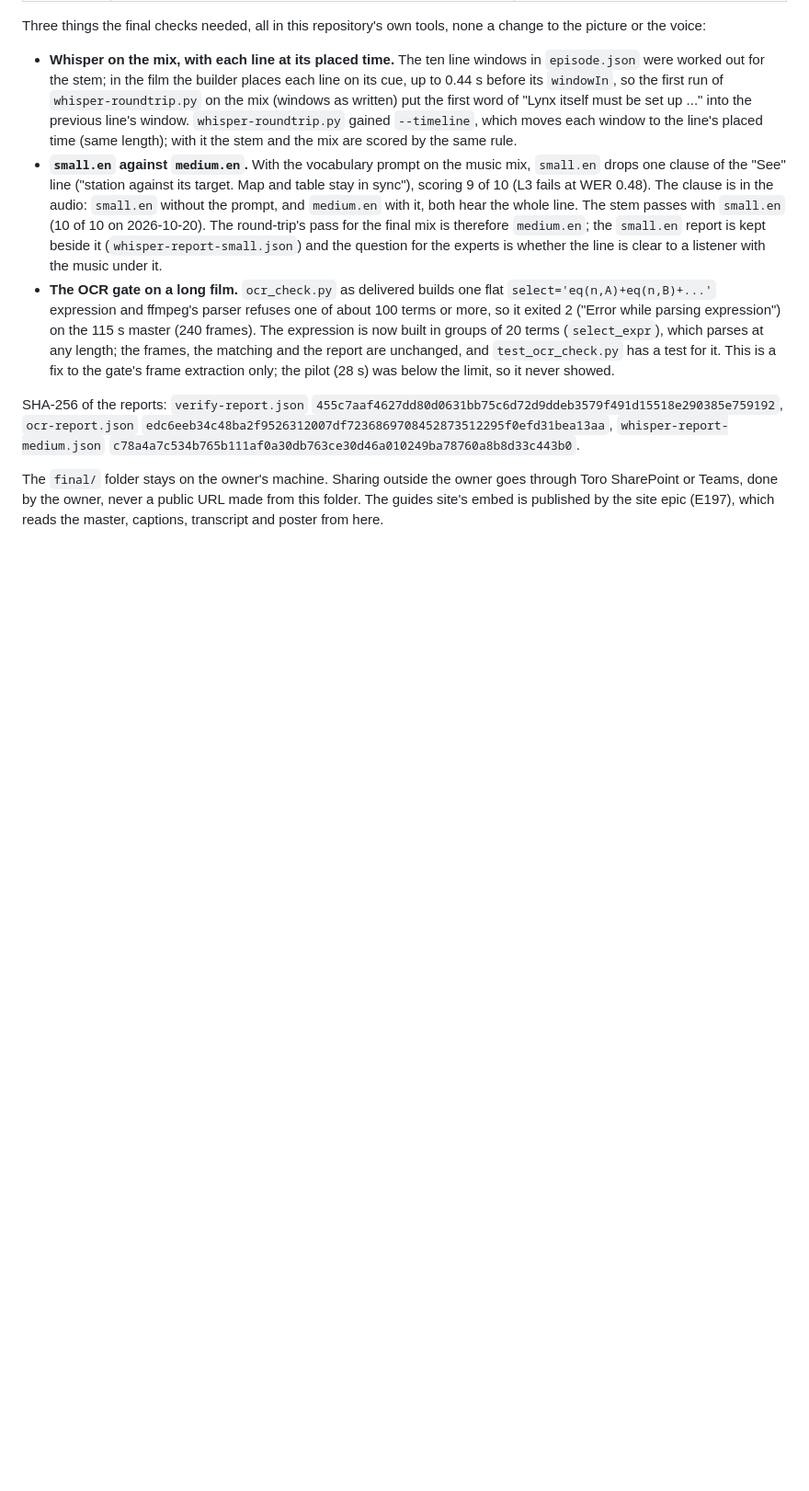
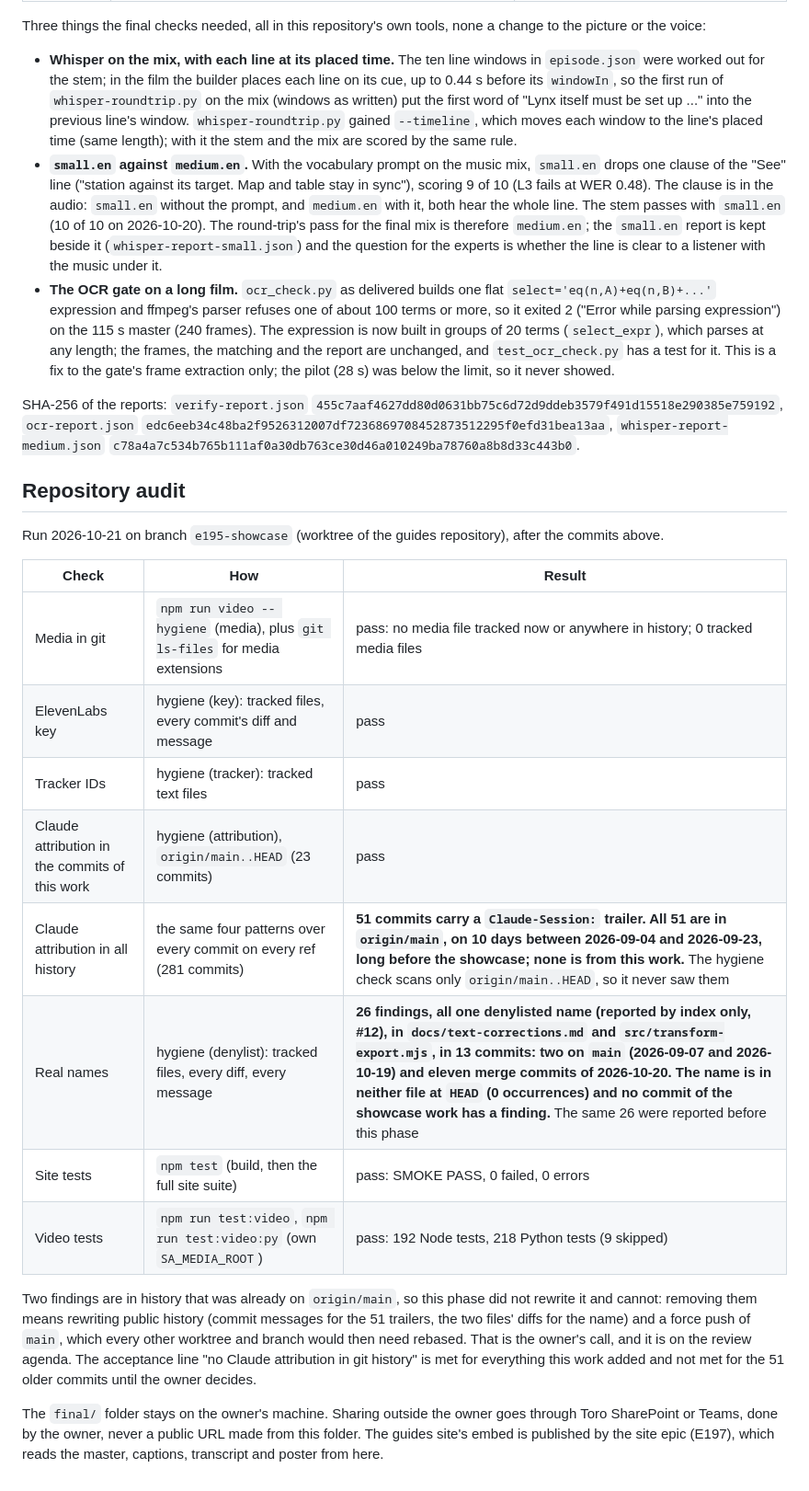
Before and after one commit to toroadam/spatial-adjust-guide, a Markdown page: video/showcase/delivery.md, the part around the change. Shown at 92% size. GitHub-like rendering; blank space fills up the shorter version.

Commit message:
Record the repository audit for the showcase delivery

```diff
--- a/video/showcase/delivery.md
+++ b/video/showcase/delivery.md
@@ -80,6 +80,27 @@ SHA-256 of the reports: `verify-report.json` `455c7aaf4627dd80d0631bb75c6d72d9dd
 `ocr-report.json` `edc6eeb34c48ba2f9526312007df7236869708452873512295f0efd31bea13aa`, `whisper-report-medium.json`
 `c78a4a7c534b765b111af0a30db763ce30d46a010249ba78760a8b8d33c443b0`.
 
+## Repository audit
+
+Run 2026-10-21 on branch `e195-showcase` (worktree of the guides repository), after the commits above.
+
+| Check | How | Result |
+|---|---|---|
+| Media in git | `npm run video -- hygiene` (media), plus `git ls-files` for media extensions | pass: no media file tracked now or anywhere in history; 0 tracked media files |
+| ElevenLabs key | hygiene (key): tracked files, every commit's diff and message | pass |
+| Tracker IDs | hygiene (tracker): tracked text files | pass |
+| Claude attribution in the commits of this work | hygiene (attribution), `origin/main..HEAD` (23 commits) | pass |
+| Claude attribution in all history | the same four patterns over every commit on every ref (281 commits) | **51 commits carry a `Claude-Session:` trailer. All 51 are in `origin/main`, on 10 days between 2026-09-04 and 2026-09-23, long before the showcase; none is from this work.** The hygiene check scans only `origin/main..HEAD`, so it never saw them |
+| Real names | hygiene (denylist): tracked files, every diff, every message | **26 findings, all one denylisted name (reported by index only, #12), in `docs/text-corrections.md` and `src/transform-export.mjs`, in 13 commits: two on `main` (2026-09-07 and 2026-10-19) and eleven merge commits of 2026-10-20. The name is in neither file at `HEAD` (0 occurrences) and no commit of the showcase work has a finding.** The same 26 were reported before this phase |
+| Site tests | `npm test` (build, then the full site suite) | pass: SMOKE PASS, 0 failed, 0 errors |
+| Video tests | `npm run test:video`, `npm run test:video:py` (own `SA_MEDIA_ROOT`) | pass: 192 Node tests, 218 Python tests (9 skipped) |
+
+Two findings are in history that was already on `origin/main`, so this phase did not rewrite it and cannot: removing
+them means rewriting public history (commit messages for the 51 trailers, the two files' diffs for the name) and a force
+push of `main`, which every other worktree and branch would then need rebased. That is the owner's call, and it is on the
+review agenda. The acceptance line "no Claude attribution in git history" is met for everything this work added and not
+met for the 51 older commits until the owner decides.
+
 The `final/` folder stays on the owner's machine. Sharing outside the owner goes through Toro SharePoint or Teams, done
 by the owner, never a public URL made from this folder. The guides site's embed is published by the site epic (E197),
 which reads the master, captions, transcript and poster from here.
```
